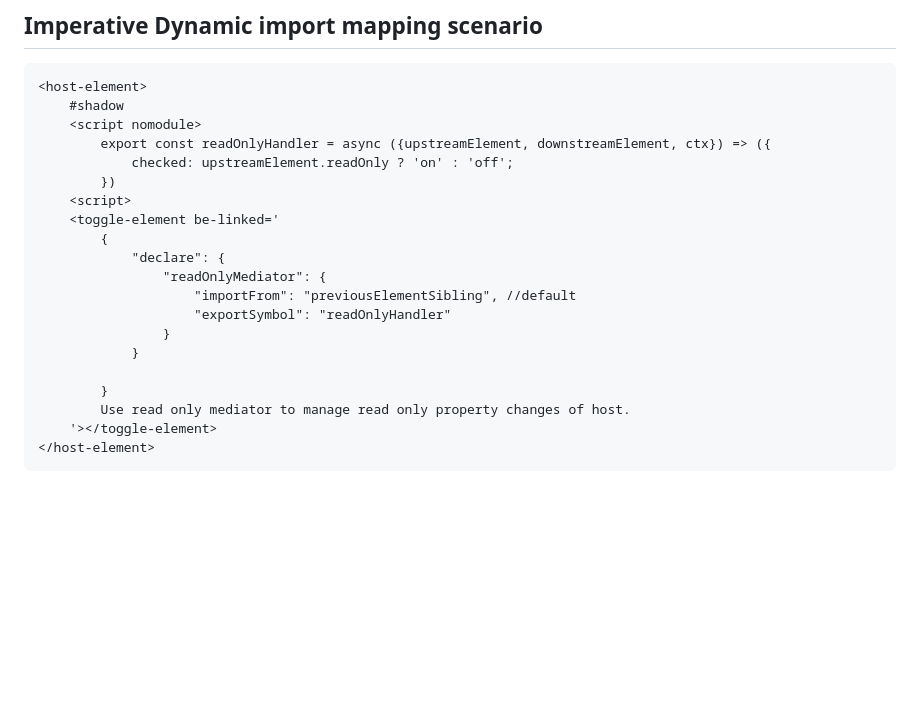
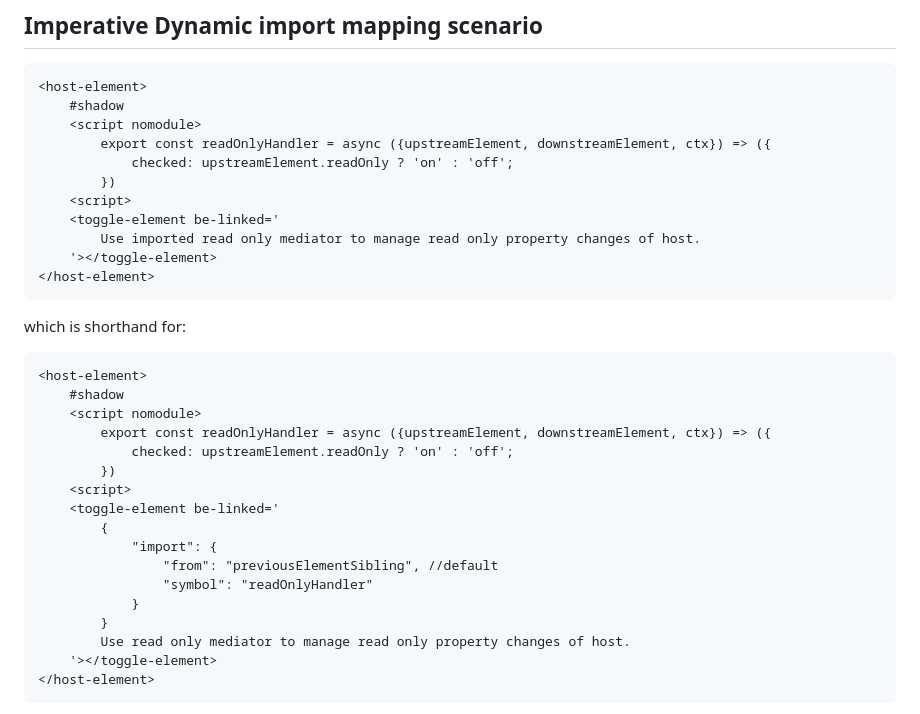
Before and after one commit to bahrus/be-linked, a Markdown page: README.md, the part around the change. Rendered like a GitHub page; blank space fills up the shorter version.

Commit message:
Initial commit

````diff
--- a/README.md
+++ b/README.md
@@ -109,14 +109,27 @@ host-element container has boolean property "readOnly" property.  If readOnly is
         })
     <script>
     <toggle-element be-linked='
+        Use imported read only mediator to manage read only property changes of host.
+    '></toggle-element>
+</host-element>
+```
+
+which is shorthand for:
+
+```html
+<host-element>
+    #shadow
+    <script nomodule>
+        export const readOnlyHandler = async ({upstreamElement, downstreamElement, ctx}) => ({
+            checked: upstreamElement.readOnly ? 'on' : 'off';
+        })
+    <script>
+    <toggle-element be-linked='
         {
-            "declare": {
-                "readOnlyMediator": {
-                    "importFrom": "previousElementSibling", //default
-                    "exportSymbol": "readOnlyHandler"
-                }
+            "import": {
+                "from": "previousElementSibling", //default
+                "symbol": "readOnlyHandler"
             }
-
         }
         Use read only mediator to manage read only property changes of host.
     '></toggle-element>
````
